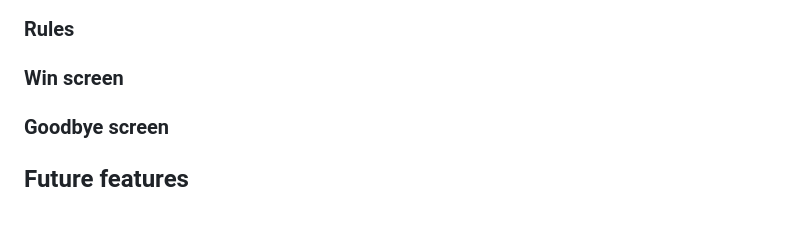
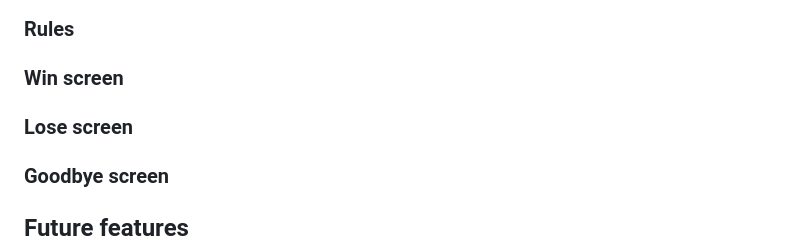
Before and after one commit to KSDunne/twenty_one, a Markdown page: README.md, the part around the change. GitHub-like rendering; blank space fills up the shorter version.

Commit message:
Edit features section of README

```diff
--- a/README.md
+++ b/README.md
@@ -53,6 +53,8 @@ As a site visitor,
 ### Rules
 
 ### Win screen
+
+### Lose screen
 
 ### Goodbye screen
 
```
